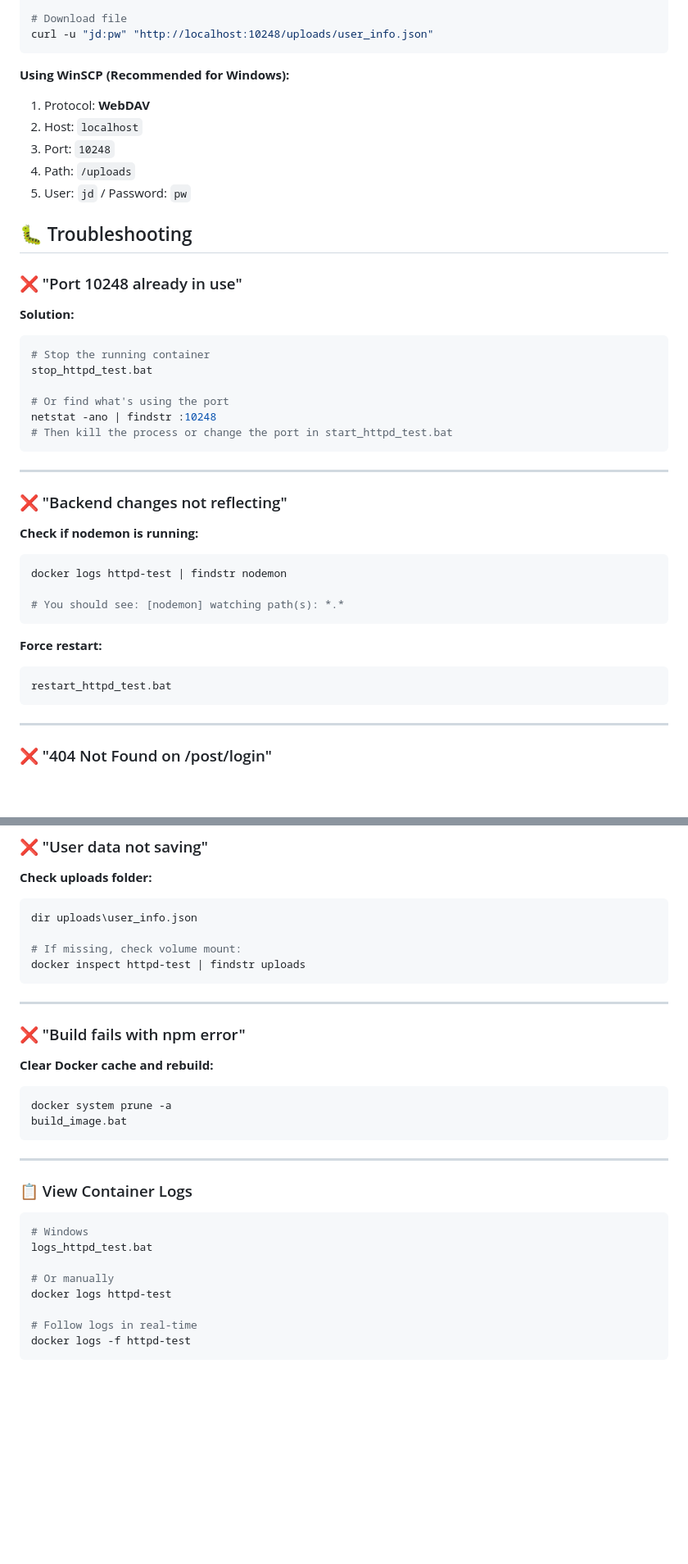
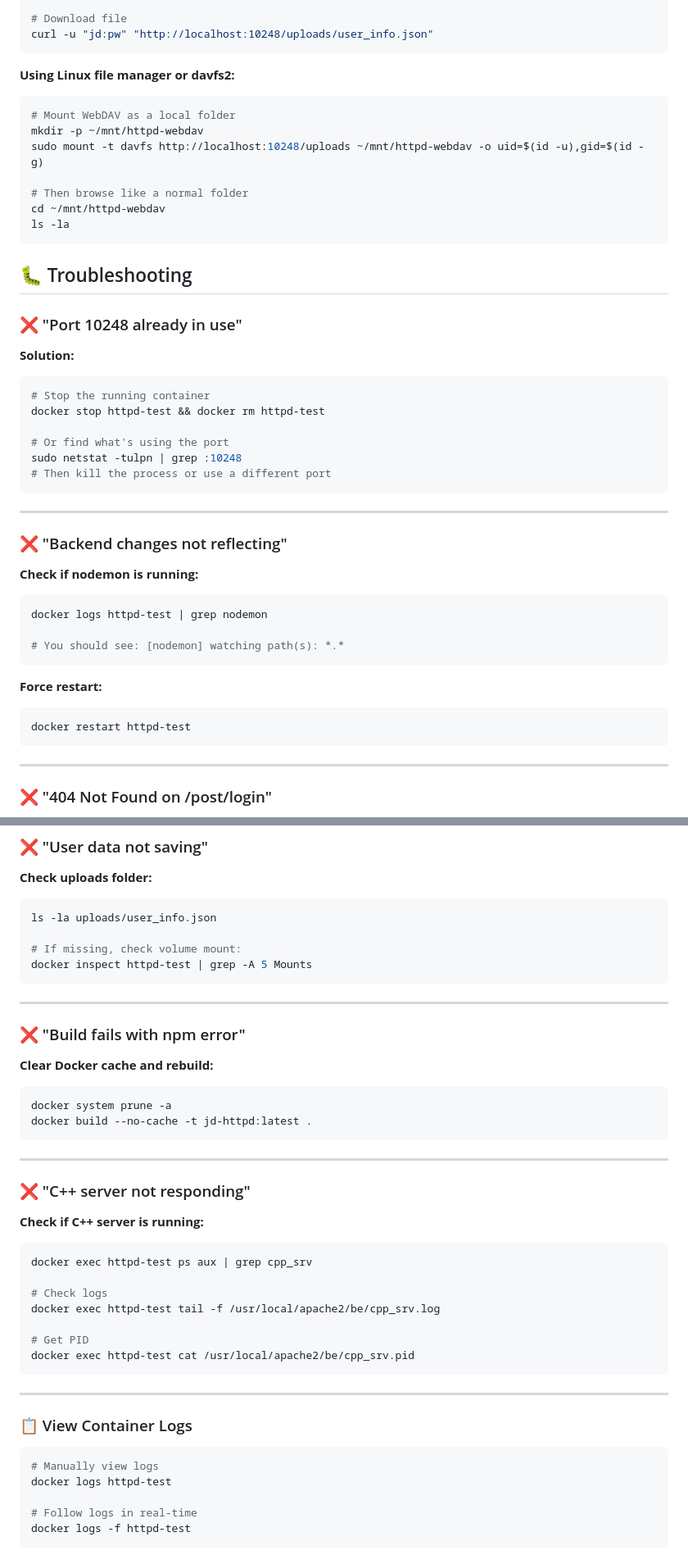
Before and after one commit to tlqtangok/jd_httpd, a Markdown page: README.md, 2 parts joined by grey strips. Shown at 82% size. Drawn GitHub-style; blank space fills up the shorter version.

````diff
--- a/README.md
+++ b/README.md
@@ -522,12 +533,16 @@ curl -u "jd:pw" "http://localhost:10248/uploads/" -X PROPFIND
 curl -u "jd:pw" "http://localhost:10248/uploads/user_info.json"
 ```
 
-**Using WinSCP (Recommended for Windows):**
-1. Protocol: **WebDAV**
-2. Host: `localhost`
-3. Port: `10248`
-4. Path: `/uploads`
-5. User: `jd` / Password: `pw`
+**Using Linux file manager or davfs2:**
+```bash
+# Mount WebDAV as a local folder
+mkdir -p ~/mnt/httpd-webdav
+sudo mount -t davfs http://localhost:10248/uploads ~/mnt/httpd-webdav -o uid=$(id -u),gid=$(id -g)
+
+# Then browse like a normal folder
+cd ~/mnt/httpd-webdav
+ls -la
+```
 
 ## 🐛 Troubleshooting
 
@@ -536,11 +551,11 @@ curl -u "jd:pw" "http://localhost:10248/uploads/user_info.json"
 **Solution:**
 ```bash
 # Stop the running container
-stop_httpd_test.bat
+docker stop httpd-test && docker rm httpd-test
 
 # Or find what's using the port
-netstat -ano | findstr :10248
-# Then kill the process or change the port in start_httpd_test.bat
+sudo netstat -tulpn | grep :10248
+# Then kill the process or use a different port
 ```
 
 ---
@@ -549,14 +564,14 @@ netstat -ano | findstr :10248
 
 **Check if nodemon is running:**
 ```bash
-docker logs httpd-test | findstr nodemon
+docker logs httpd-test | grep nodemon
 
 # You should see: [nodemon] watching path(s): *.*
 ```
 
 **Force restart:**
 ```bash
-restart_httpd_test.bat
+docker restart httpd-test
 ```
 
 ---
@@ -582,10 +597,10 @@ docker exec httpd-test curl http://localhost:3000/post/login
 
 **Check uploads folder:**
 ```bash
-dir uploads\user_info.json
+ls -la uploads/user_info.json
 
 # If missing, check volume mount:
-docker inspect httpd-test | findstr uploads
+docker inspect httpd-test | grep -A 5 Mounts
 ```
 
 ---
@@ -595,7 +610,22 @@ docker inspect httpd-test | findstr uploads
 **Clear Docker cache and rebuild:**
 ```bash
 docker system prune -a
-build_image.bat
+docker build --no-cache -t jd-httpd:latest .
+```
+
+---
+
+### ❌ "C++ server not responding"
+
+**Check if C++ server is running:**
+```bash
+docker exec httpd-test ps aux | grep cpp_srv
+
+# Check logs
+docker exec httpd-test tail -f /usr/local/apache2/be/cpp_srv.log
+
+# Get PID
+docker exec httpd-test cat /usr/local/apache2/be/cpp_srv.pid
 ```
 
 ---
@@ -603,10 +633,7 @@ build_image.bat
 ### 📋 View Container Logs
 
 ```bash
-# Windows
-logs_httpd_test.bat
-
-# Or manually
+# Manually view logs
 docker logs httpd-test
 
 # Follow logs in real-time
````
Also changed, not shown: other parts of README.md (+54 -56 lines).
